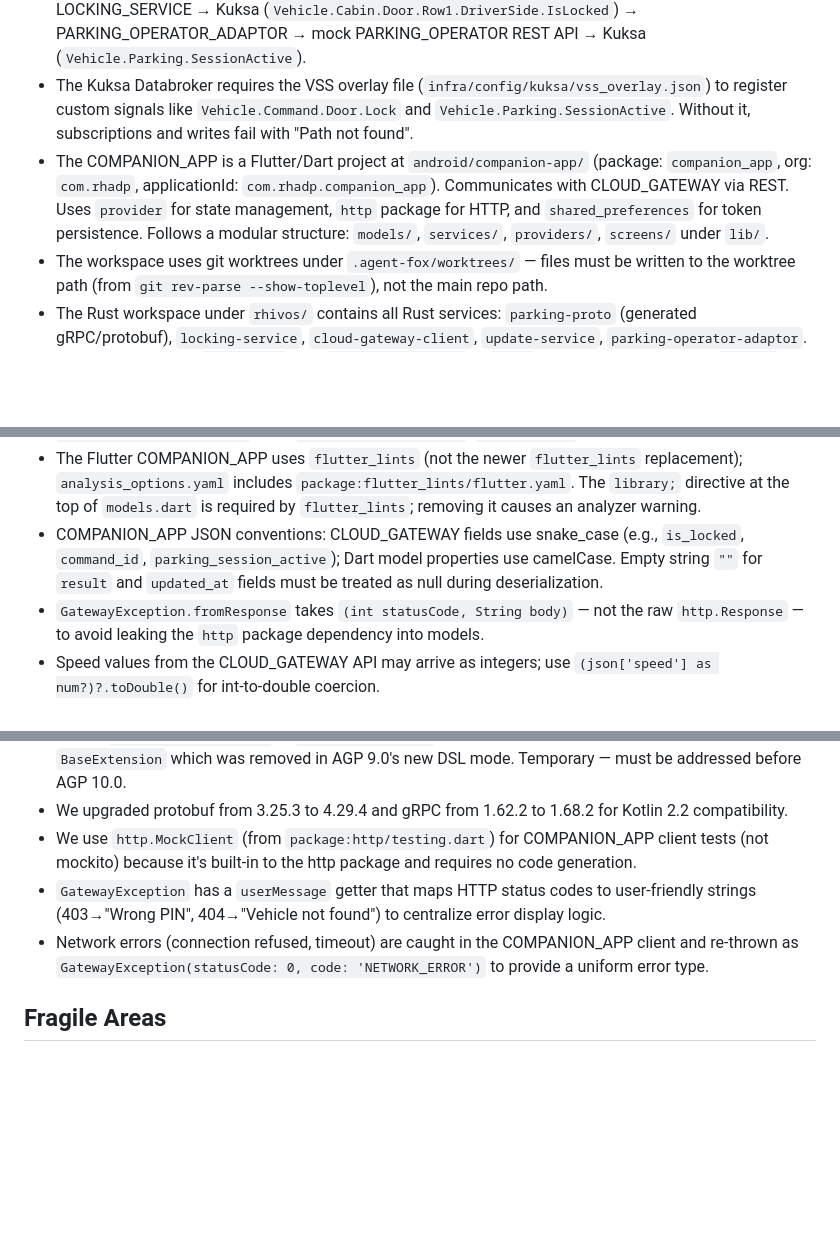
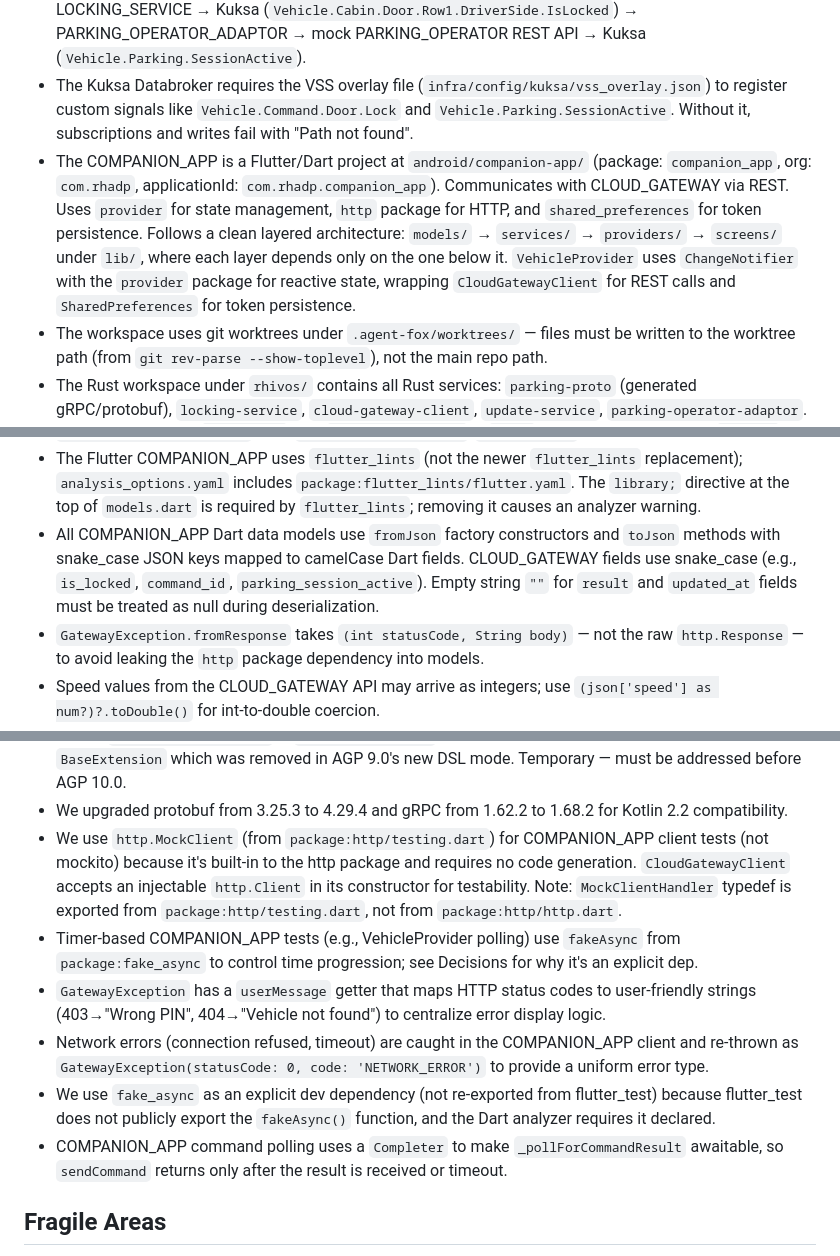
Before and after one commit to rhadp/parking-fee-service, a Markdown page: docs/memory.md, 3 parts joined by grey strips. GitHub-like rendering; blank space fills up the shorter version.

Commit message:
docs: update agent memory

```diff
--- a/docs/memory.md
+++ b/docs/memory.md
@@ -8,7 +8,7 @@
 - The vehicle-to-cloud pipeline has 5 components: COMPANION_APP CLI (Go REST client) → CLOUD_GATEWAY (Go REST+MQTT server) → Mosquitto MQTT broker → CLOUD_GATEWAY_CLIENT (Rust MQTT+gRPC client) → Kuksa DATA_BROKER (gRPC) → LOCKING_SERVICE (Rust gRPC).
 - The on-vehicle session flow pipeline is: mock-sensors → Kuksa (`Vehicle.Command.Door.Lock`) → LOCKING_SERVICE → Kuksa (`Vehicle.Cabin.Door.Row1.DriverSide.IsLocked`) → PARKING_OPERATOR_ADAPTOR → mock PARKING_OPERATOR REST API → Kuksa (`Vehicle.Parking.SessionActive`).
 - The Kuksa Databroker requires the VSS overlay file (`infra/config/kuksa/vss_overlay.json`) to register custom signals like `Vehicle.Command.Door.Lock` and `Vehicle.Parking.SessionActive`. Without it, subscriptions and writes fail with "Path not found".
-- The COMPANION_APP is a Flutter/Dart project at `android/companion-app/` (package: `companion_app`, org: `com.rhadp`, applicationId: `com.rhadp.companion_app`). Communicates with CLOUD_GATEWAY via REST. Uses `provider` for state management, `http` package for HTTP, and `shared_preferences` for token persistence. Follows a modular structure: `models/`, `services/`, `providers/`, `screens/` under `lib/`.
+- The COMPANION_APP is a Flutter/Dart project at `android/companion-app/` (package: `companion_app`, org: `com.rhadp`, applicationId: `com.rhadp.companion_app`). Communicates with CLOUD_GATEWAY via REST. Uses `provider` for state management, `http` package for HTTP, and `shared_preferences` for token persistence. Follows a clean layered architecture: `models/` → `services/` → `providers/` → `screens/` under `lib/`, where each layer depends only on the one below it. `VehicleProvider` uses `ChangeNotifier` with the `provider` package for reactive state, wrapping `CloudGatewayClient` for REST calls and `SharedPreferences` for token persistence.
 - The workspace uses git worktrees under `.agent-fox/worktrees/` — files must be written to the worktree path (from `git rev-parse --show-toplevel`), not the main repo path.
 - The Rust workspace under `rhivos/` contains all Rust services: `parking-proto` (generated gRPC/protobuf), `locking-service`, `cloud-gateway-client`, `update-service`, `parking-operator-adaptor`. The workspace root `Cargo.toml` is at `rhivos/Cargo.toml` — `cargo` commands run from the `rhivos/` directory.
 - `parking-proto` provides generated types, a `KuksaClient` helper for Databroker operations, VSS signal path constants in `signals.rs`, and generates both server and client code for all proto files (including vendored Kuksa protos), enabling mock gRPC server creation in tests. The `common.proto` defines shared types like `AdapterState` (proto enum) and `AdapterInfo`. The gRPC service traits (e.g., `parking_proto::services::update::update_service_server::UpdateService`) are generated by tonic.
@@ -52,7 +52,7 @@
 - Parking-fee-service logging uses `log/slog` structured logging; each handler logs its request, and a `LoggingMiddleware` wraps the entire mux for production use.
 - HTTP routing in Go mock servers and the parking-fee-service uses Go 1.22+ method-based patterns in `http.ServeMux.HandleFunc` (e.g., `"POST /parking/start"`, `"GET /zones"`).
 - The Flutter COMPANION_APP uses `flutter_lints` (not the newer `flutter_lints` replacement); `analysis_options.yaml` includes `package:flutter_lints/flutter.yaml`. The `library;` directive at the top of `models.dart` is required by `flutter_lints`; removing it causes an analyzer warning.
-- COMPANION_APP JSON conventions: CLOUD_GATEWAY fields use snake_case (e.g., `is_locked`, `command_id`, `parking_session_active`); Dart model properties use camelCase. Empty string `""` for `result` and `updated_at` fields must be treated as null during deserialization.
+- All COMPANION_APP Dart data models use `fromJson` factory constructors and `toJson` methods with snake_case JSON keys mapped to camelCase Dart fields. CLOUD_GATEWAY fields use snake_case (e.g., `is_locked`, `command_id`, `parking_session_active`). Empty string `""` for `result` and `updated_at` fields must be treated as null during deserialization.
 - `GatewayException.fromResponse` takes `(int statusCode, String body)` — not the raw `http.Response` — to avoid leaking the `http` package dependency into models.
 - Speed values from the CLOUD_GATEWAY API may arrive as integers; use `(json['speed'] as num?)?.toDouble()` for int-to-double coercion.
 - Proto files for the Android app are shared via symlinks from `android/parking-app/app/src/main/proto/` to the repo root `proto/` directory, avoiding duplication while keeping the default protobuf-gradle-plugin source layout.
@@ -126,9 +126,12 @@
 - We use AGP 9.0.1 (not 8.7.3) because only Java 25 is available on the build machine, which requires Gradle 9.1+.
 - We set `android.newDsl=false` in `gradle.properties` because protobuf-gradle-plugin 0.9.6 relies on `BaseExtension` which was removed in AGP 9.0's new DSL mode. Temporary — must be addressed before AGP 10.0.
 - We upgraded protobuf from 3.25.3 to 4.29.4 and gRPC from 1.62.2 to 1.68.2 for Kotlin 2.2 compatibility.
-- We use `http.MockClient` (from `package:http/testing.dart`) for COMPANION_APP client tests (not mockito) because it's built-in to the http package and requires no code generation.
+- We use `http.MockClient` (from `package:http/testing.dart`) for COMPANION_APP client tests (not mockito) because it's built-in to the http package and requires no code generation. `CloudGatewayClient` accepts an injectable `http.Client` in its constructor for testability. Note: `MockClientHandler` typedef is exported from `package:http/testing.dart`, not from `package:http/http.dart`.
+- Timer-based COMPANION_APP tests (e.g., VehicleProvider polling) use `fakeAsync` from `package:fake_async` to control time progression; see Decisions for why it's an explicit dep.
 - `GatewayException` has a `userMessage` getter that maps HTTP status codes to user-friendly strings (403→"Wrong PIN", 404→"Vehicle not found") to centralize error display logic.
 - Network errors (connection refused, timeout) are caught in the COMPANION_APP client and re-thrown as `GatewayException(statusCode: 0, code: 'NETWORK_ERROR')` to provide a uniform error type.
+- We use `fake_async` as an explicit dev dependency (not re-exported from flutter_test) because flutter_test does not publicly export the `fakeAsync()` function, and the Dart analyzer requires it declared.
+- COMPANION_APP command polling uses a `Completer` to make `_pollForCommandResult` awaitable, so `sendCommand` returns only after the result is received or timeout.
 
 ## Fragile Areas
 
```
Also changed, not shown: other parts of docs/memory.md (+2 -0 lines).
